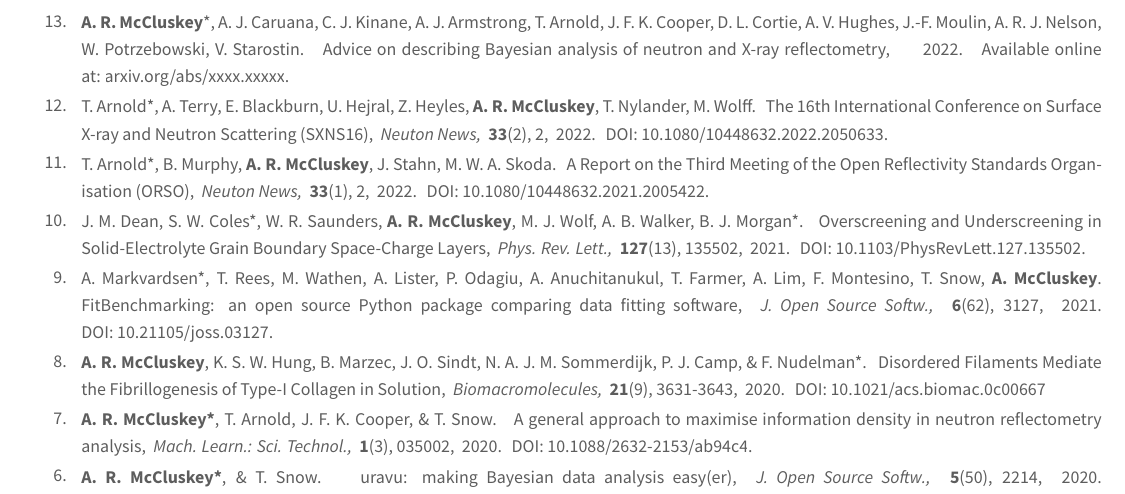
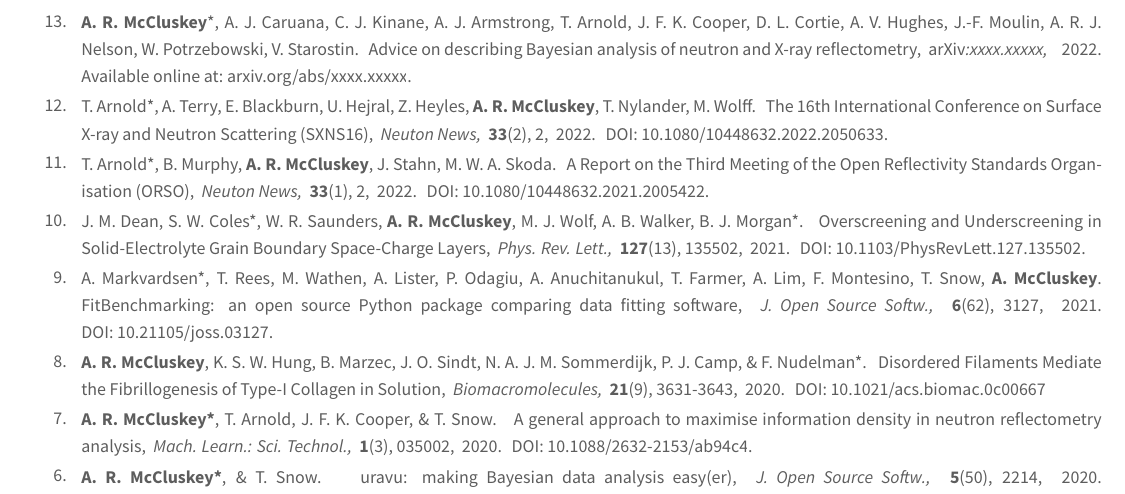
Before and after one commit to arm61/resume, a LaTeX CV (resume.tex, which reads resume/publications.tex): part of page 3 of 4, cut so that both start at the same text. Compiled offline with XeLaTeX.

Commit message:
Update publications.tex

```diff
--- a/resume/publications.tex
+++ b/resume/publications.tex
@@ -4,7 +4,7 @@
     {\textbf{A.~R. McCluskey}*, A. J. Caruana, C. J. Kinane, A. J. Armstrong, T. Arnold, J. F. K. Cooper, D. L. Cortie, A. V. Hughes, J.-F. Moulin, A. R. J. Nelson, W. Potrzebowski, V. Starostin.}
     {Advice on describing Bayesian analysis of neutron and X-ray reflectometry,}
     {2022.}
-    {}
+    {\emph{arXiv}:xxxx.xxxxx,}
     {}
     {Available online at:~\href{https://arxiv.org/abs/xxxx.xxxxx}{arxiv.org/abs/xxxx.xxxxx}.}
     {13.}
```
